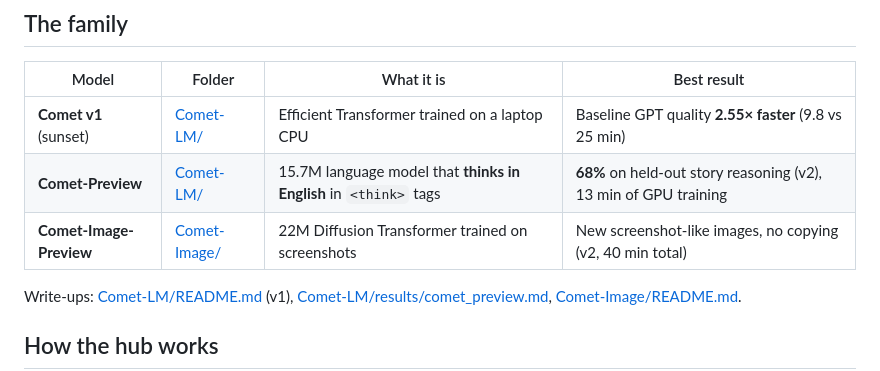
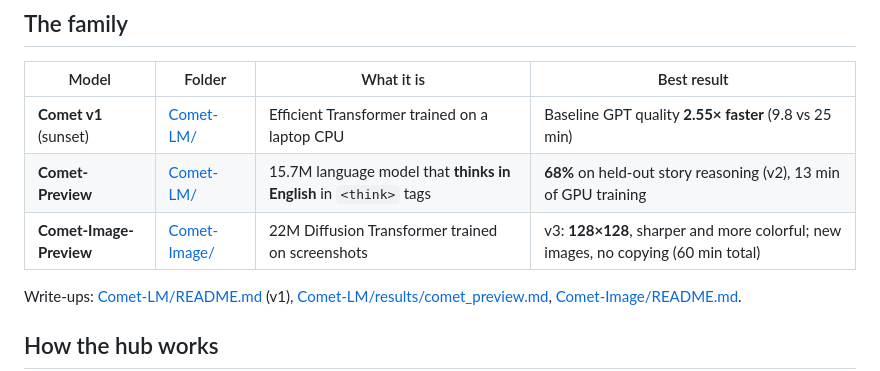
Before and after one commit to TerminalDev-1/Comet, a Markdown page: README.md, the part around the change. Rendered like a GitHub page.

```diff
--- a/README.md
+++ b/README.md
@@ -12,7 +12,7 @@
 |---|---|---|---|
 | **Comet v1** (sunset) | [Comet-LM/](Comet-LM/) | Efficient Transformer trained on a laptop CPU | Baseline GPT quality **2.55× faster** (9.8 vs 25 min) |
 | **Comet-Preview** | [Comet-LM/](Comet-LM/) | 15.7M language model that **thinks in English** in `<think>` tags | **68%** on held-out story reasoning (v2), 13 min of GPU training |
-| **Comet-Image-Preview** | [Comet-Image/](Comet-Image/) | 22M Diffusion Transformer trained on screenshots | New screenshot-like images, no copying (v2, 40 min total) |
+| **Comet-Image-Preview** | [Comet-Image/](Comet-Image/) | 22M Diffusion Transformer trained on screenshots | v3: **128×128**, sharper and more colorful; new images, no copying (60 min total) |
 
 Write-ups: [Comet-LM/README.md](Comet-LM/README.md) (v1), [Comet-LM/results/comet_preview.md](Comet-LM/results/comet_preview.md), [Comet-Image/README.md](Comet-Image/README.md).
 
```
Also changed, not shown: Comet-Image/README.md (+20 -0 lines), Comet-Image/results/v2_vs_v3.png (added), 1 other file.
